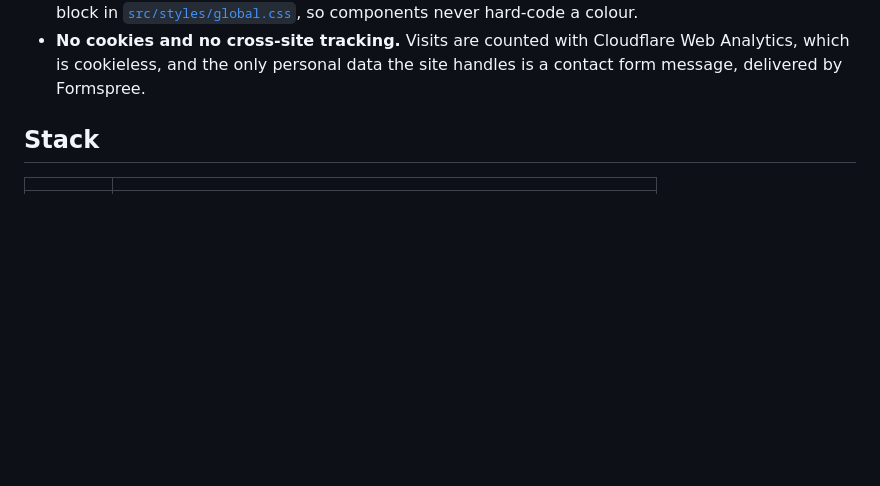
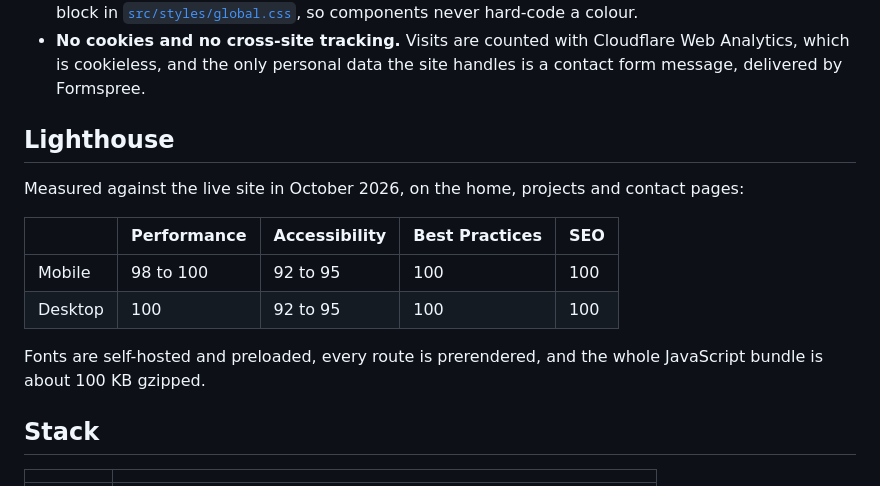
Before and after one commit to tuckercr/fangjet, a Markdown page: README.md, the part around the change. Drawn GitHub-style; blank space fills up the shorter version.

Commit message:
README: add Lighthouse scores

```diff
--- a/README.md
+++ b/README.md
@@ -36,6 +36,17 @@ grab the [resume](https://fangjet.com/colin-tucker-resume.pdf), or [get in touch
   in [`src/styles/global.css`](src/styles/global.css), so components never hard-code a colour.
 - **No cookies and no cross-site tracking.** Visits are counted with Cloudflare Web Analytics, which is
   cookieless, and the only personal data the site handles is a contact form message, delivered by Formspree.
+
+## Lighthouse
+
+Measured against the live site in October 2026, on the home, projects and contact pages:
+
+| | Performance | Accessibility | Best Practices | SEO |
+|---|---|---|---|---|
+| Mobile | 98 to 100 | 92 to 95 | 100 | 100 |
+| Desktop | 100 | 92 to 95 | 100 | 100 |
+
+Fonts are self-hosted and preloaded, every route is prerendered, and the whole JavaScript bundle is about 100 KB gzipped.
 
 ## Stack
 
```
